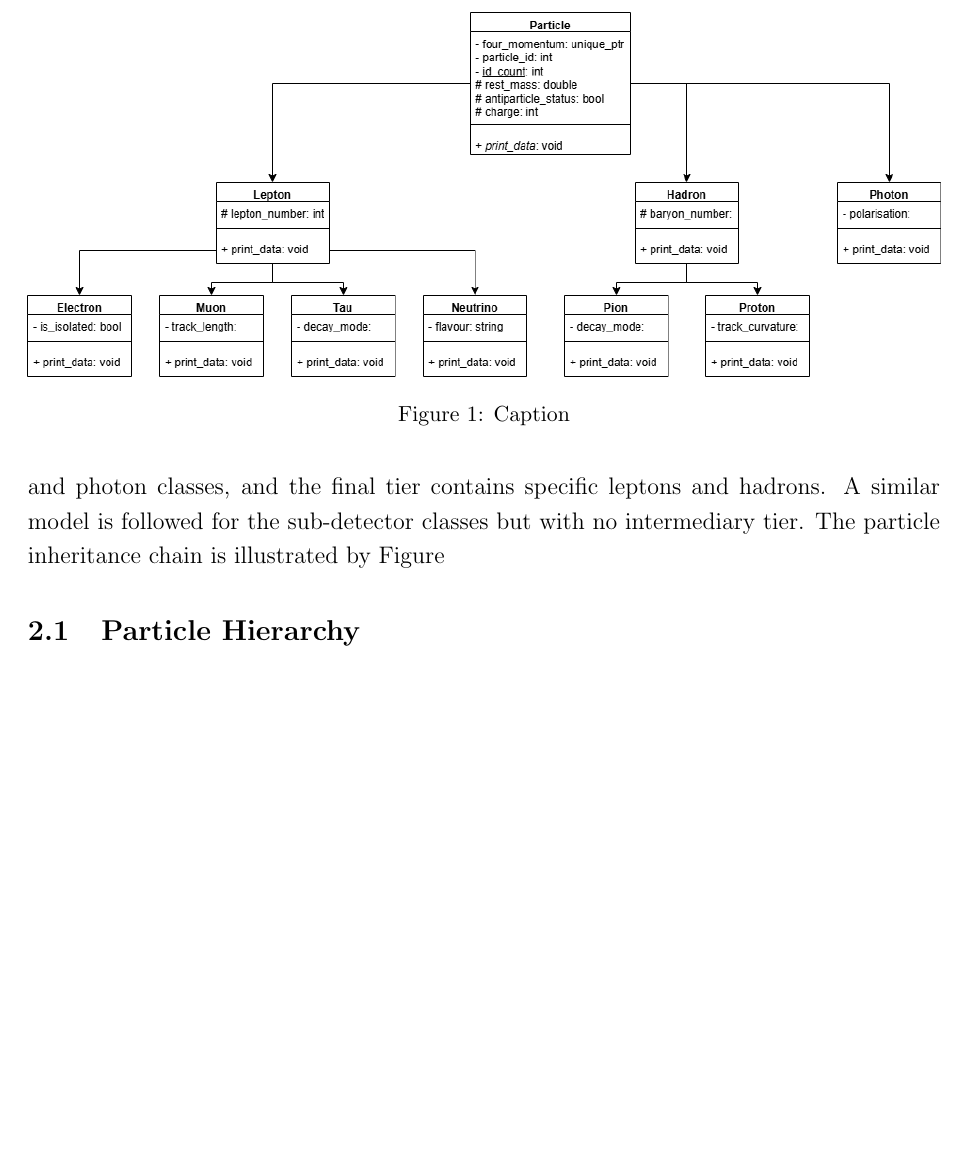
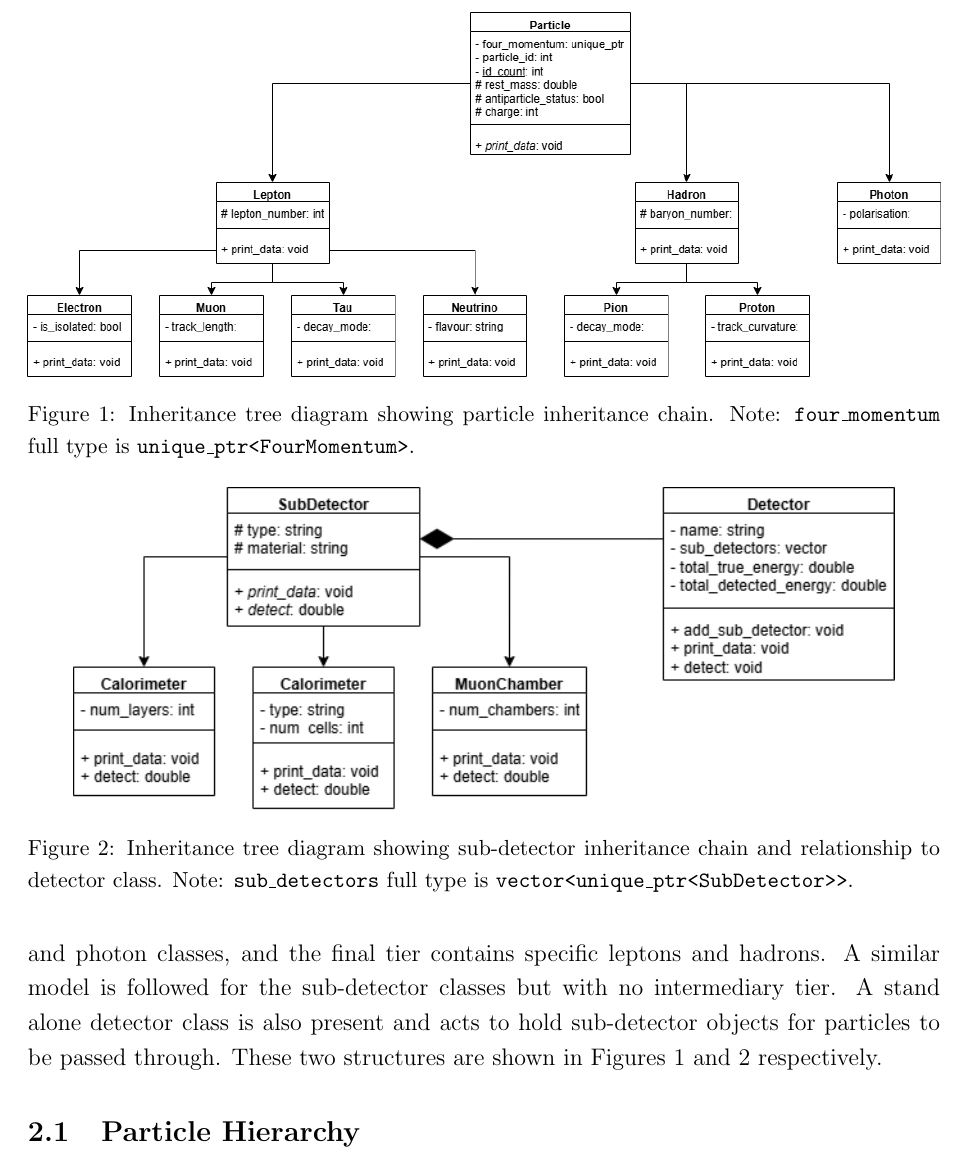
Before and after one commit to jonnie78/Project-Report, a LaTeX document (Project Report.tex): part of page 2 of 4 before the commit and part of page 2 of 5 after it, cut at the place of the change, the shorter picture padded with empty space. Compiled offline with pdfLaTeX.

Commit message:
sub detector inheritance diagram

```diff
--- a/Project Report.tex
+++ b/Project Report.tex
@@ -52,10 +52,16 @@ This project sets out to create a C++ library that is able to simulate a particl
 
 \section{Design and Implementation}
 
-Both the particle and sub-detector classes follow an overarching inheritance chain model. The particle inheritance chain starts with an abstract base particle class that contains members which all particles own. The next tier down contains derived lepton, hadron, and photon classes, and the final tier contains specific leptons and hadrons. A similar model is followed for the sub-detector classes but with no intermediary tier. The particle inheritance chain is illustrated by Figure \begin{figure}
+Both the particle and sub-detector classes follow an overarching inheritance chain model. The particle inheritance chain starts with an abstract base particle class that contains members which all particles own. The next tier down contains derived lepton, hadron, and photon classes, and the final tier contains specific leptons and hadrons. A similar model is followed for the sub-detector classes but with no intermediary tier. A stand alone detector class is also present and acts to hold sub-detector objects for particles to be passed through. These two structures are shown in Figures 1 and 2 respectively. \begin{figure}
     \centering
     \includegraphics[width=1\linewidth]{particle.drawio.png}
-    \caption{Caption}
+    \caption{Inheritance tree diagram showing particle inheritance chain. Note: \texttt{four\_momentum} full type is \texttt{unique\_ptr<FourMomentum>}.}
+    \label{fig:placeholder}
+\end{figure}
+\begin{figure}
+    \centering
+    \includegraphics[width=0.9\linewidth]{detector.drawio.png}
+ \caption{Inheritance tree diagram showing sub-detector inheritance chain and relationship to detector class. Note: \texttt{sub\_detectors} full type is \texttt{vector<unique\_ptr<SubDetector>>}.}
     \label{fig:placeholder}
 \end{figure}
 %Detail overarching design further with inheritance diagram, reasons for following this inheritance path (ease of creating new classes, shared data members, encapsulation etc...). introduce particle and detector hierarchy's. mention try and catch error handling is implemented throughout. all files separated into interface and implementation
```
Also changed, not shown: detector.drawio.png (added).
